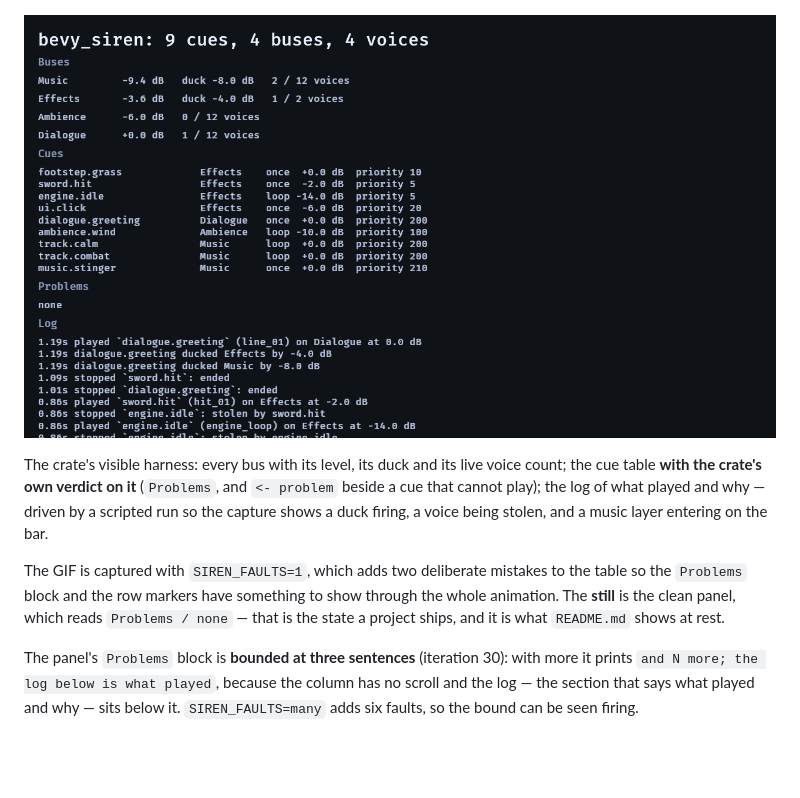
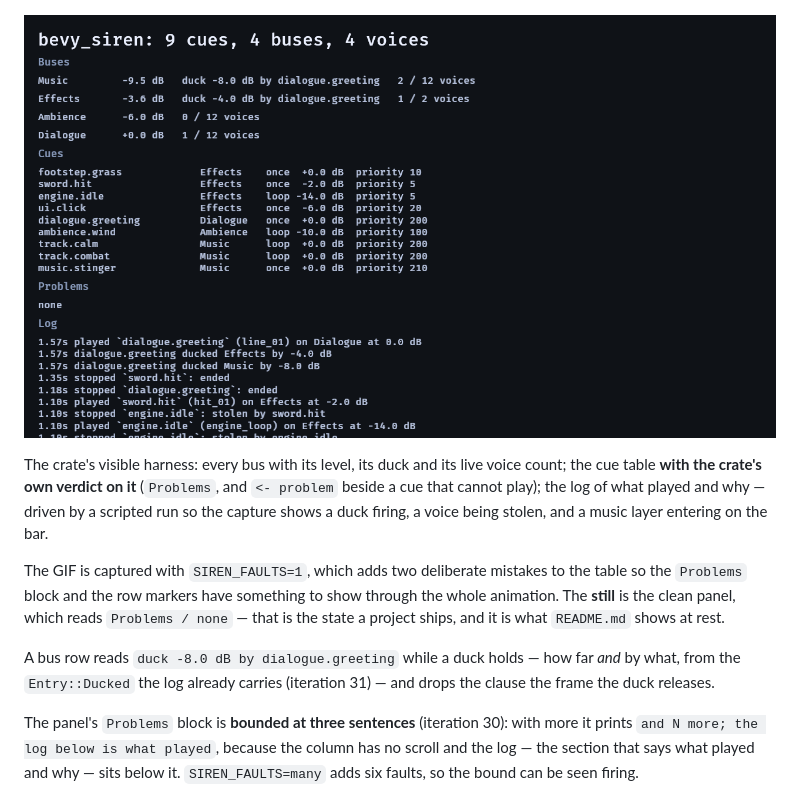
Before and after one commit to bevy-coven/bevy_siren, a Markdown page: docs/media/README.md, the part around the change. Drawn GitHub-style; pictures changed too: docs/media/mixer.png; blank space fills up the shorter version.

```diff
--- a/docs/media/README.md
+++ b/docs/media/README.md
@@ -33,6 +33,9 @@ driven by a scripted run so the capture shows a duck firing, a voice being stole
 The GIF is captured with `SIREN_FAULTS=1`, which adds two deliberate mistakes to the table so the `Problems` block and
 the row markers have something to show through the whole animation. The **still** is the clean panel, which reads
 `Problems / none` — that is the state a project ships, and it is what `README.md` shows at rest.
+
+A bus row reads `duck -8.0 dB by dialogue.greeting` while a duck holds — how far *and* by what, from the `Entry::Ducked`
+the log already carries (iteration 31) — and drops the clause the frame the duck releases.
 
 The panel's `Problems` block is **bounded at three sentences** (iteration 30): with more it prints
 `and N more; the log below is what played`, because the column has no scroll and the log — the section that says what played
```
Also changed, not shown: CHANGELOG.md (+24 -0 lines), docs/media/mixer.gif, 11 other files.
